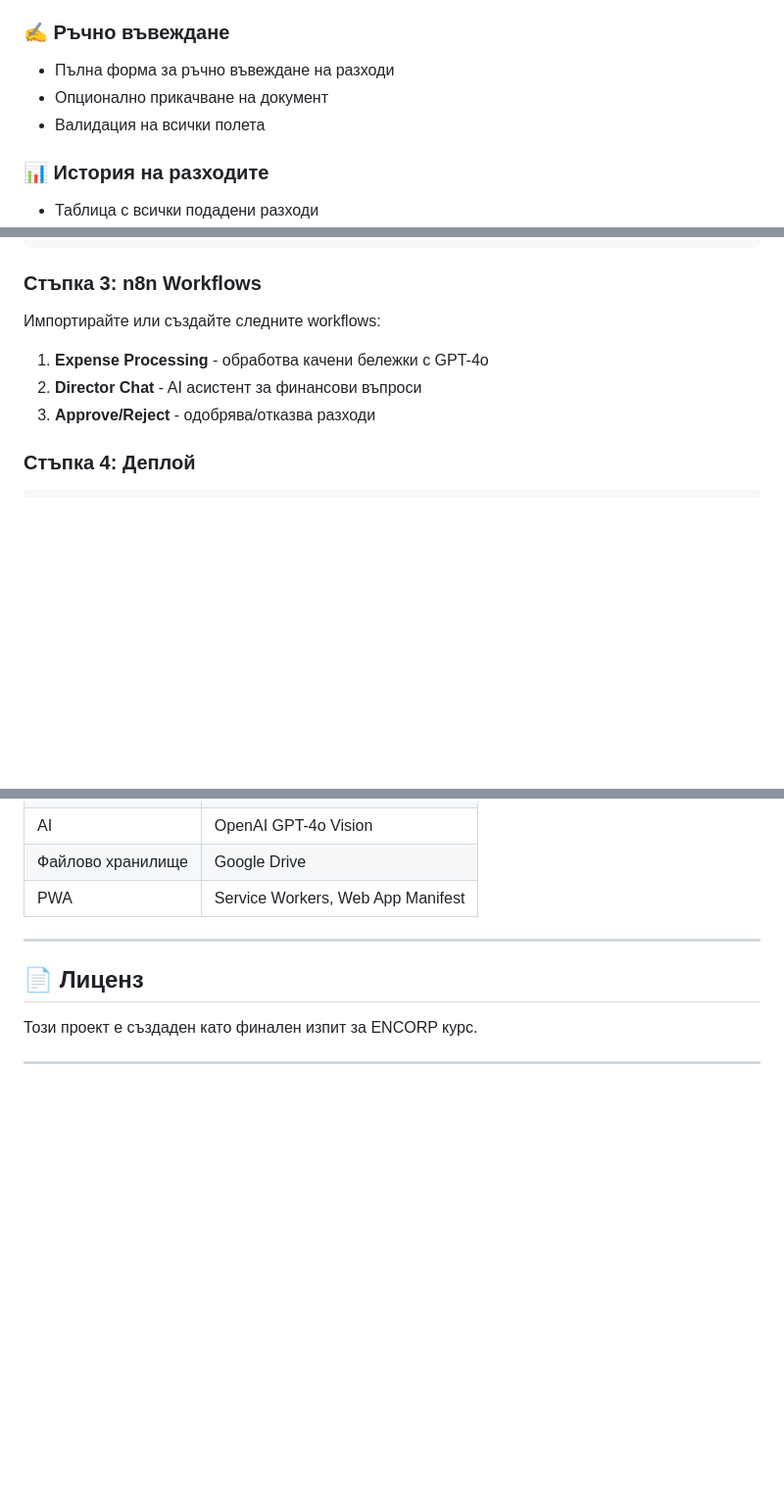
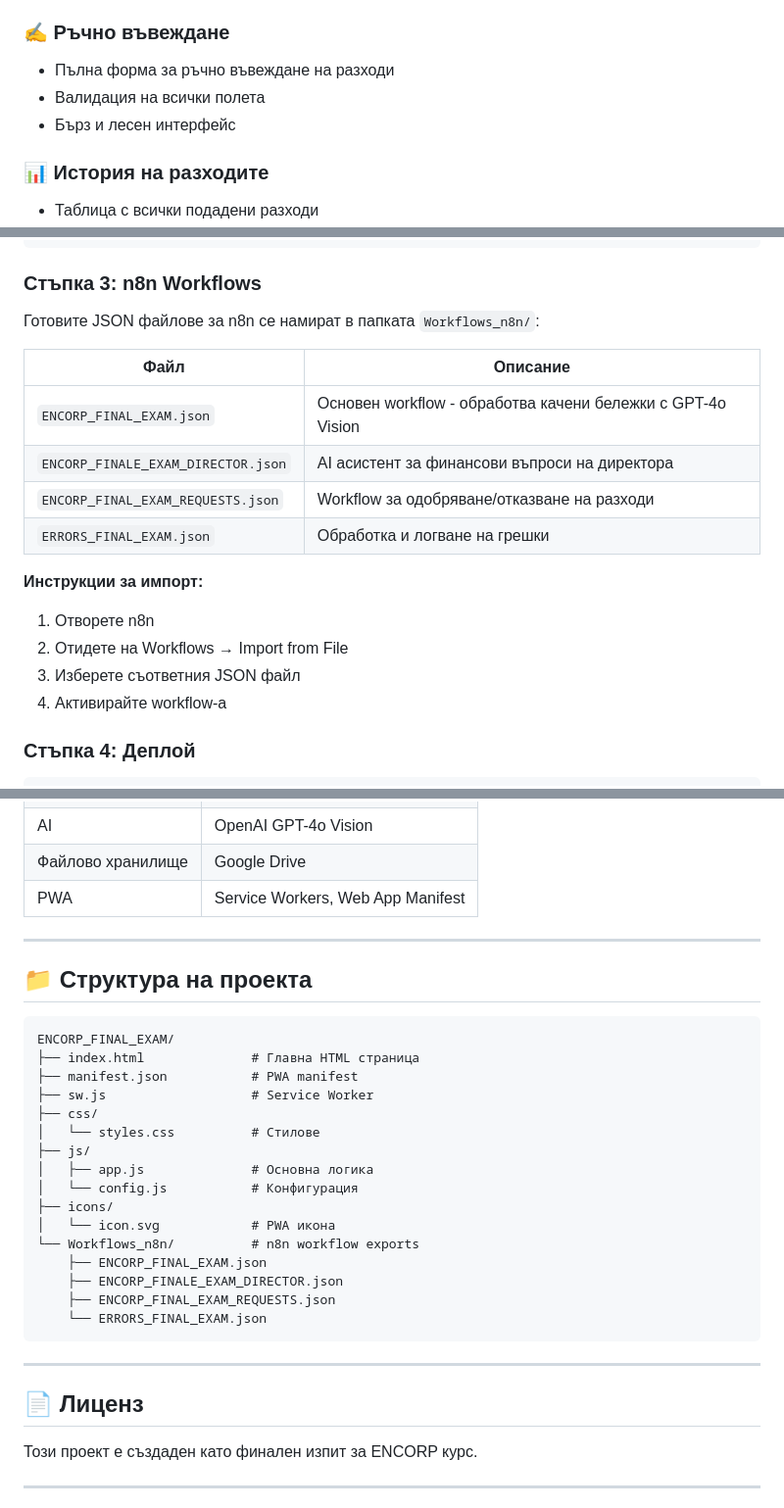
Before and after one commit to Georgi-Piskov/ENCORP_FINAL_EXAM, a Markdown page: README.md, 3 parts joined by grey strips. Shown at 98% size. Drawn GitHub-style; blank space fills up the shorter version.

Commit message:
Final: Update README with n8n workflows info and project structure

````diff
--- a/README.md
+++ b/README.md
@@ -60,8 +60,8 @@ TechCorp Expense Tracker е модерно уеб приложение за уп
 
 ### ✍️ Ръчно въвеждане
 - Пълна форма за ръчно въвеждане на разходи
-- Опционално прикачване на документ
 - Валидация на всички полета
+- Бърз и лесен интерфейс
 
 ### 📊 История на разходите
 - Таблица с всички подадени разходи
@@ -236,11 +236,20 @@ const CONFIG = {
 
 ### Стъпка 3: n8n Workflows
 
-Импортирайте или създайте следните workflows:
+Готовите JSON файлове за n8n се намират в папката `Workflows_n8n/`:
 
-1. **Expense Processing** - обработва качени бележки с GPT-4o
-2. **Director Chat** - AI асистент за финансови въпроси
-3. **Approve/Reject** - одобрява/отказва разходи
+| Файл | Описание |
+|------|----------|
+| `ENCORP_FINAL_EXAM.json` | Основен workflow - обработва качени бележки с GPT-4o Vision |
+| `ENCORP_FINALE_EXAM_DIRECTOR.json` | AI асистент за финансови въпроси на директора |
+| `ENCORP_FINAL_EXAM_REQUESTS.json` | Workflow за одобряване/отказване на разходи |
+| `ERRORS_FINAL_EXAM.json` | Обработка и логване на грешки |
+
+**Инструкции за импорт:**
+1. Отворете n8n
+2. Отидете на Workflows → Import from File
+3. Изберете съответния JSON файл
+4. Активирайте workflow-а
 
 ### Стъпка 4: Деплой
 
@@ -324,6 +333,29 @@ AI асистент и одобрение на разходи.
 
 ---
 
+## 📁 Структура на проекта
+
+```
+ENCORP_FINAL_EXAM/
+├── index.html              # Главна HTML страница
+├── manifest.json           # PWA manifest
+├── sw.js                   # Service Worker
+├── css/
+│   └── styles.css          # Стилове
+├── js/
+│   ├── app.js              # Основна логика
+│   └── config.js           # Конфигурация
+├── icons/
+│   └── icon.svg            # PWA икона
+└── Workflows_n8n/          # n8n workflow exports
+    ├── ENCORP_FINAL_EXAM.json
+    ├── ENCORP_FINALE_EXAM_DIRECTOR.json
+    ├── ENCORP_FINAL_EXAM_REQUESTS.json
+    └── ERRORS_FINAL_EXAM.json
+```
+
+---
+
 ## 📄 Лиценз
 
 Този проект е създаден като финален изпит за ENCORP курс.
````
